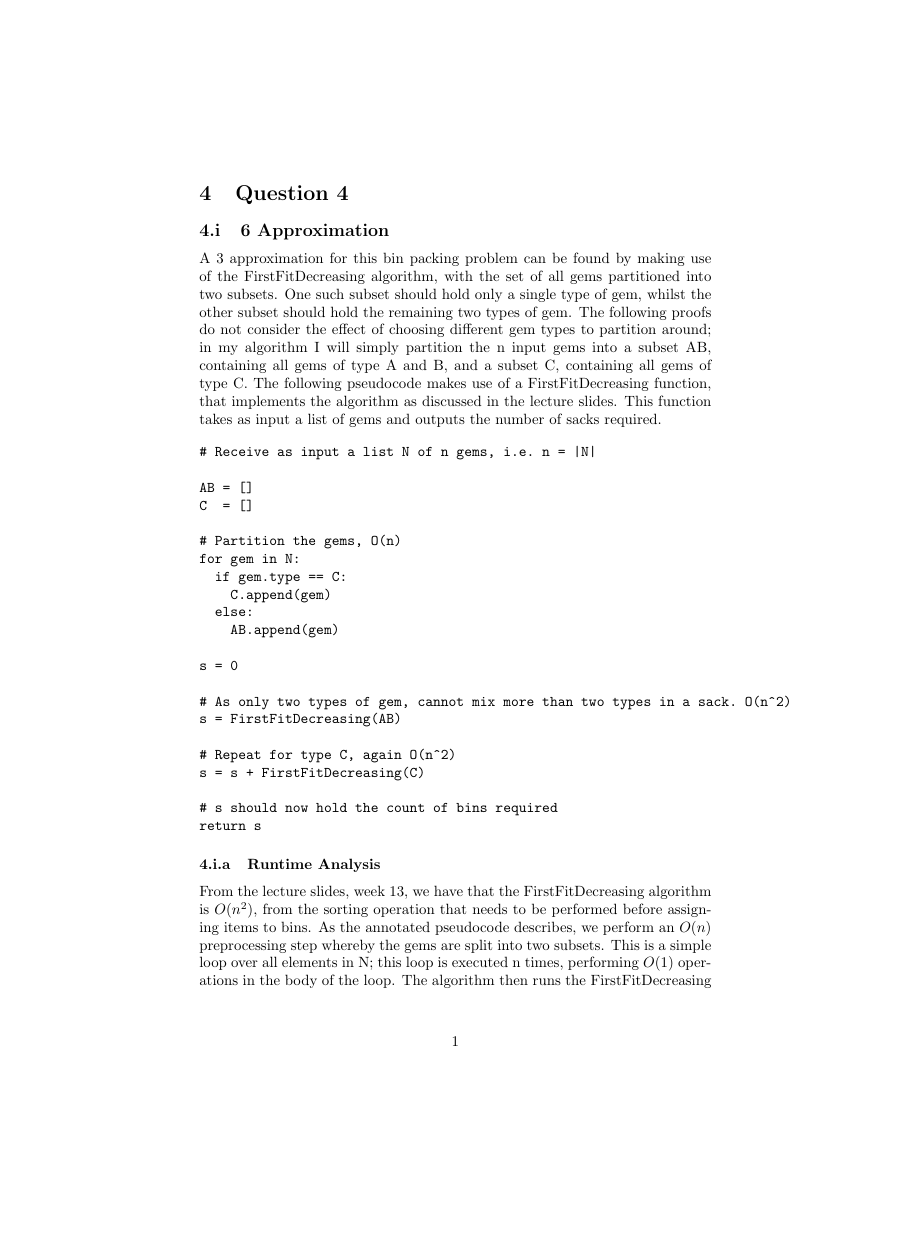
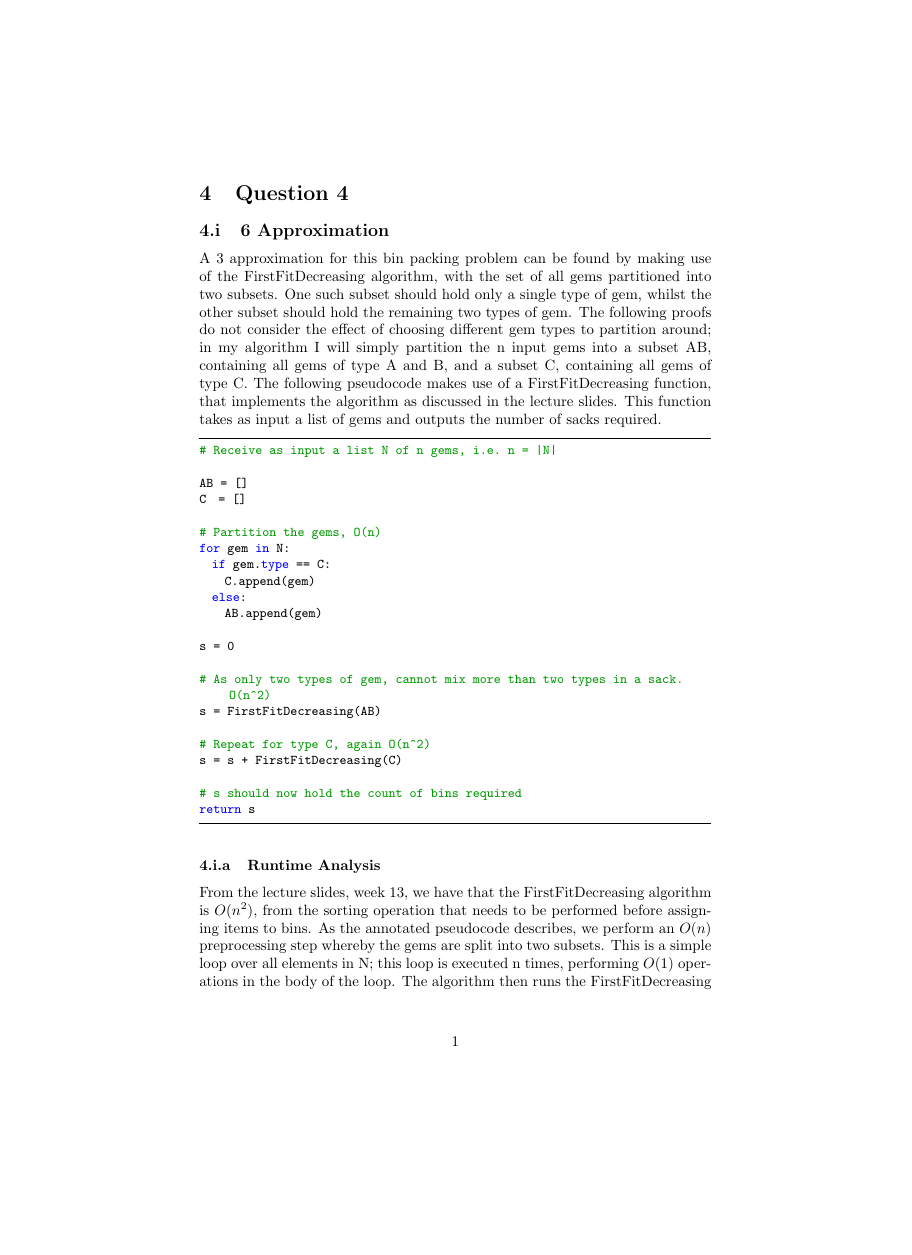
Before and after one commit to ks07/Courseworks, a LaTeX problem sheet (COMS31900/assignment.tex): page 1 of 3, the shorter picture padded with empty space. Compiled offline with pdfLaTeX.

Commit message:
Pretty code formatting.

```diff
--- a/COMS31900/assignment.tex
+++ b/COMS31900/assignment.tex
@@ -1,6 +1,28 @@
 \documentclass[paper=a4, fontsize=12pt]{article}
 \usepackage[utf8]{inputenc}
 \usepackage{amsmath}
+\usepackage{listings}
+\usepackage{color}
+\definecolor{dkgreen}{rgb}{0,0.6,0}
+\definecolor{gray}{rgb}{0.5,0.5,0.5}
+\definecolor{mauve}{rgb}{0.58,0,0.82}
+
+\lstset{frame=tb,
+  language=Python,
+  aboveskip=3mm,
+  belowskip=3mm,
+  showstringspaces=false,
+  columns=flexible,
+  basicstyle={\small\ttfamily},
+  numbers=none,
+  numberstyle=\tiny\color{gray},
+  keywordstyle=\color{blue},
+  commentstyle=\color{dkgreen},
+  stringstyle=\color{mauve},
+  breaklines=true,
+  breakatwhitespace=true,
+  tabsize=3
+}
 
 % Redefine (sub-)subsection numbering to match the assignment
 \renewcommand{\thesubsection}{\thesection.\roman{subsection}}
@@ -25,7 +47,7 @@ type C. The following pseudocode makes use of a FirstFitDecreasing function,
 that implements the algorithm as discussed in the lecture slides. This function
 takes as input a list of gems and outputs the number of sacks required.
 
-\begin{verbatim}
+\begin{lstlisting}
 # Receive as input a list N of n gems, i.e. n = |N|
 
 AB = []
```
Also changed, not shown: COMS31900/assignment.tex (2 more changed lines).
